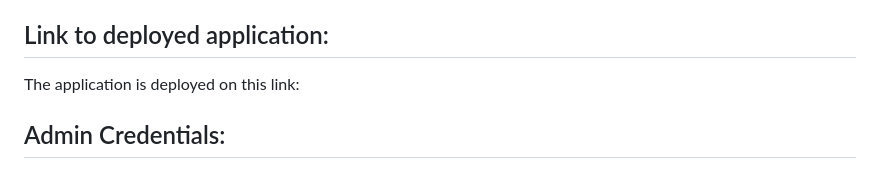
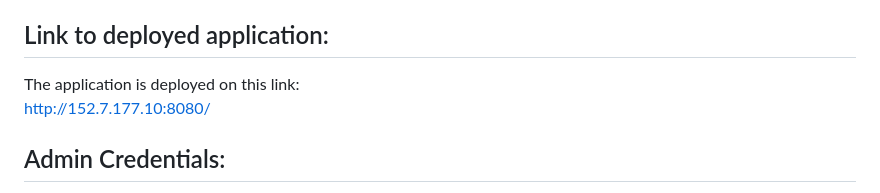
Before and after one commit to ksjavali/Railway-Ticketing-System, a Markdown page: README.md, the part around the change. Rendered like a GitHub page.

```diff
--- a/README.md
+++ b/README.md
@@ -3,7 +3,7 @@
 Please send an email to sshastr4@ncsu.edu if application is not running on VCL.
 
 ## Link to deployed application:
-The application is deployed on this link:
+The application is deployed on this link:<br>  http://152.7.177.10:8080/
 
 
 ## Admin Credentials:
```
